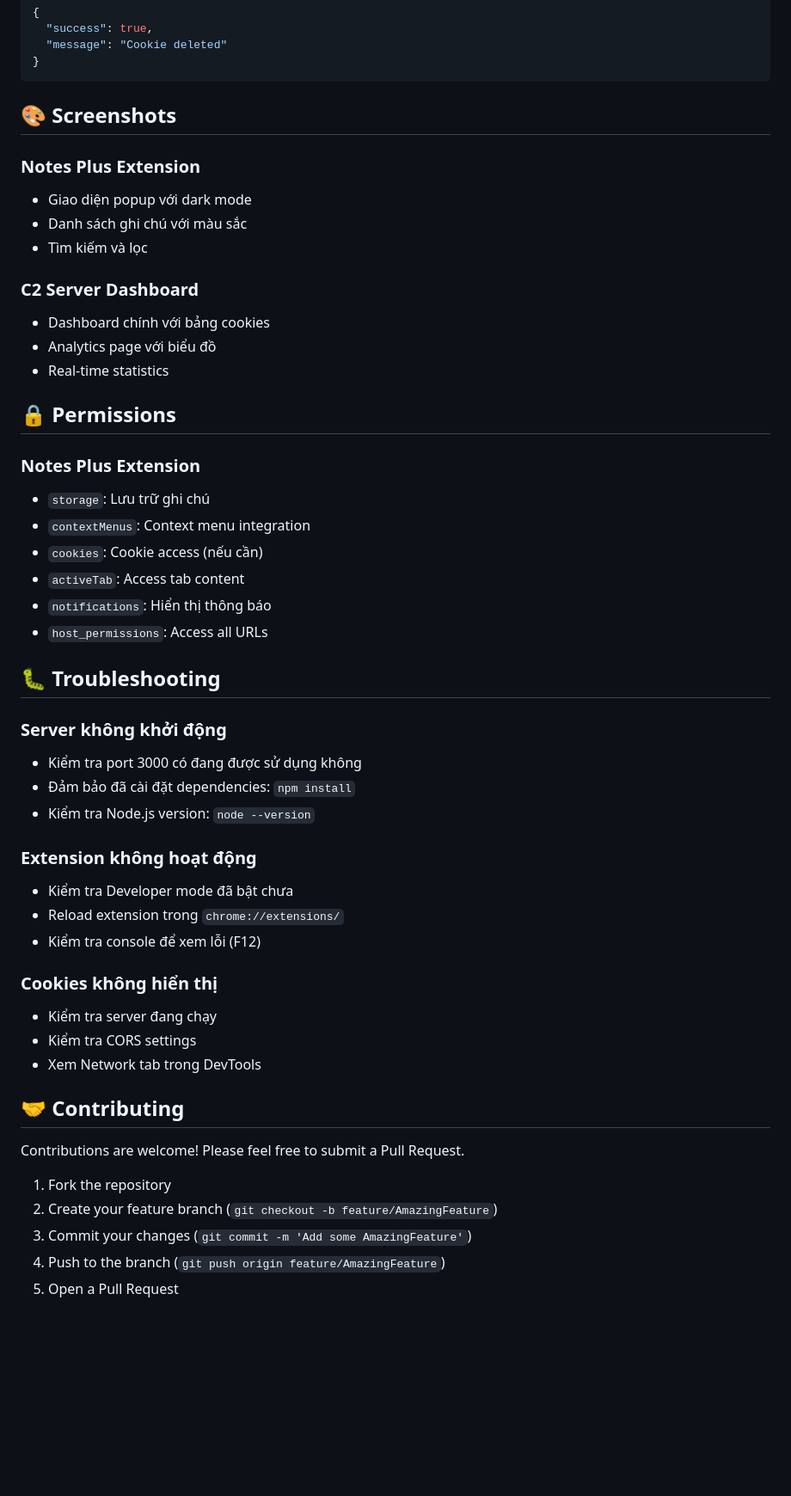
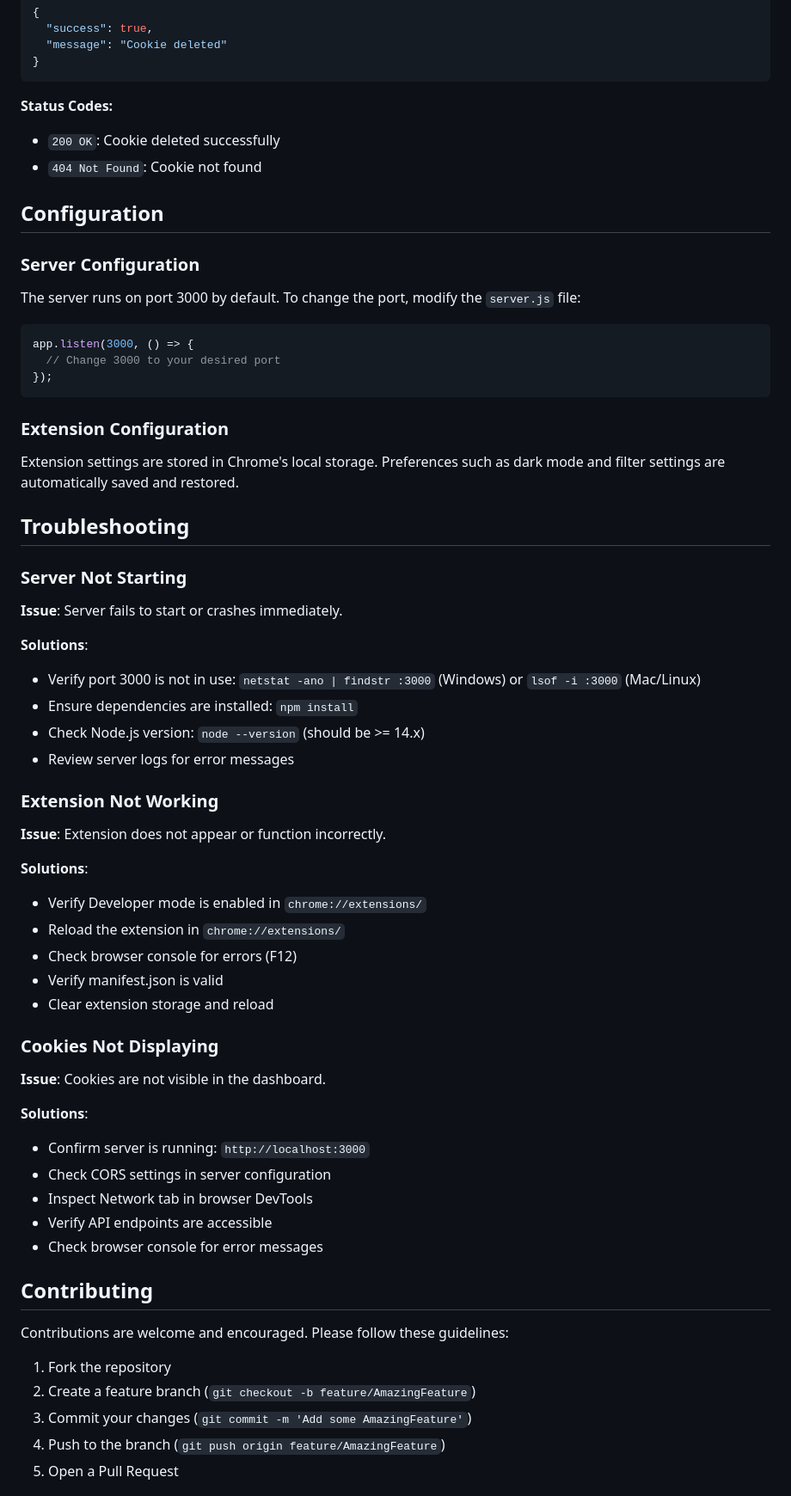
Before and after one commit to haidang24/extension-data-exfiltration, a Markdown page: README.md, the part around the change printed below. Shown: that part at 86% size. GitHub-like rendering; blank space fills up the shorter version.

````diff
--- a/README.md
+++ b/README.md
@@ -287,57 +332,70 @@ Xóa một cookie cụ thể
 }
 ```
 
-## 🎨 Screenshots
+**Status Codes:**
 
-### Notes Plus Extension
+- `200 OK`: Cookie deleted successfully
+- `404 Not Found`: Cookie not found
 
-- Giao diện popup với dark mode
-- Danh sách ghi chú với màu sắc
-- Tìm kiếm và lọc
+## Configuration
 
-### C2 Server Dashboard
+### Server Configuration
 
-- Dashboard chính với bảng cookies
-- Analytics page với biểu đồ
-- Real-time statistics
+The server runs on port 3000 by default. To change the port, modify the `server.js` file:
 
-## 🔒 Permissions
+```javascript
+app.listen(3000, () => {
+  // Change 3000 to your desired port
+});
+```
 
-### Notes Plus Extension
+### Extension Configuration
 
-- `storage`: Lưu trữ ghi chú
-- `contextMenus`: Context menu integration
-- `cookies`: Cookie access (nếu cần)
-- `activeTab`: Access tab content
-- `notifications`: Hiển thị thông báo
-- `host_permissions`: Access all URLs
+Extension settings are stored in Chrome's local storage. Preferences such as dark mode and filter settings are automatically saved and restored.
 
-## 🐛 Troubleshooting
+## Troubleshooting
 
-### Server không khởi động
+### Server Not Starting
 
-- Kiểm tra port 3000 có đang được sử dụng không
-- Đảm bảo đã cài đặt dependencies: `npm install`
-- Kiểm tra Node.js version: `node --version`
+**Issue**: Server fails to start or crashes immediately.
 
-### Extension không hoạt động
+**Solutions**:
 
-- Kiểm tra Developer mode đã bật chưa
-- Reload extension trong `chrome://extensions/`
-- Kiểm tra console để xem lỗi (F12)
+- Verify port 3000 is not in use: `netstat -ano | findstr :3000` (Windows) or `lsof -i :3000` (Mac/Linux)
+- Ensure dependencies are installed: `npm install`
+- Check Node.js version: `node --version` (should be >= 14.x)
+- Review server logs for error messages
 
-### Cookies không hiển thị
+### Extension Not Working
 
-- Kiểm tra server đang chạy
-- Kiểm tra CORS settings
-- Xem Network tab trong DevTools
+**Issue**: Extension does not appear or function incorrectly.
 
-## 🤝 Contributing
+**Solutions**:
 
-Contributions are welcome! Please feel free to submit a Pull Request.
+- Verify Developer mode is enabled in `chrome://extensions/`
+- Reload the extension in `chrome://extensions/`
+- Check browser console for errors (F12)
+- Verify manifest.json is valid
+- Clear extension storage and reload
+
+### Cookies Not Displaying
+
+**Issue**: Cookies are not visible in the dashboard.
+
+**Solutions**:
+
+- Confirm server is running: `http://localhost:3000`
+- Check CORS settings in server configuration
+- Inspect Network tab in browser DevTools
+- Verify API endpoints are accessible
+- Check browser console for error messages
+
+## Contributing
+
+Contributions are welcome and encouraged. Please follow these guidelines:
 
 1. Fork the repository
-2. Create your feature branch (`git checkout -b feature/AmazingFeature`)
+2. Create a feature branch (`git checkout -b feature/AmazingFeature`)
 3. Commit your changes (`git commit -m 'Add some AmazingFeature'`)
 4. Push to the branch (`git push origin feature/AmazingFeature`)
 5. Open a Pull Request
````
Also changed, not shown: other parts of README.md (+206 -147 lines).
